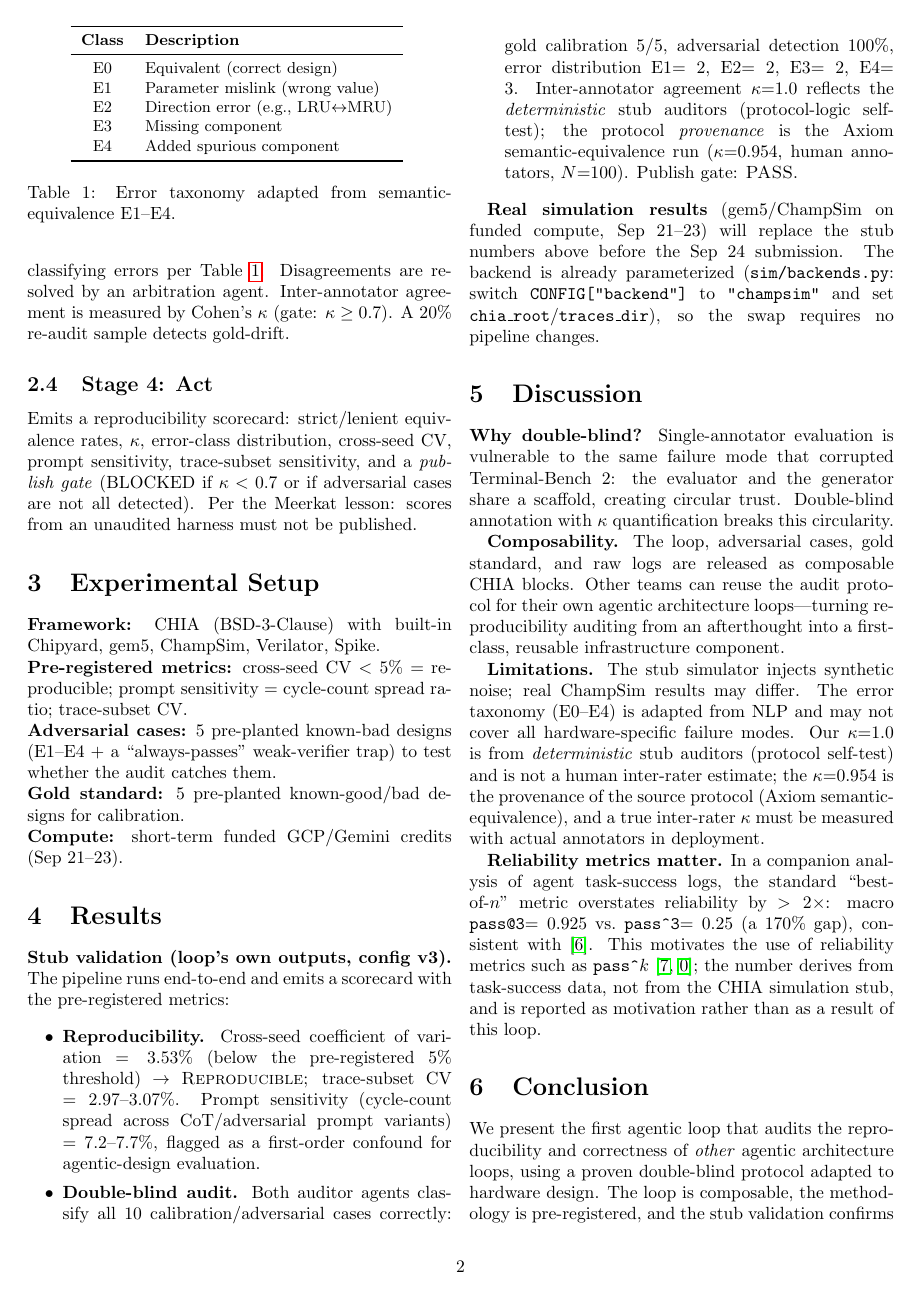
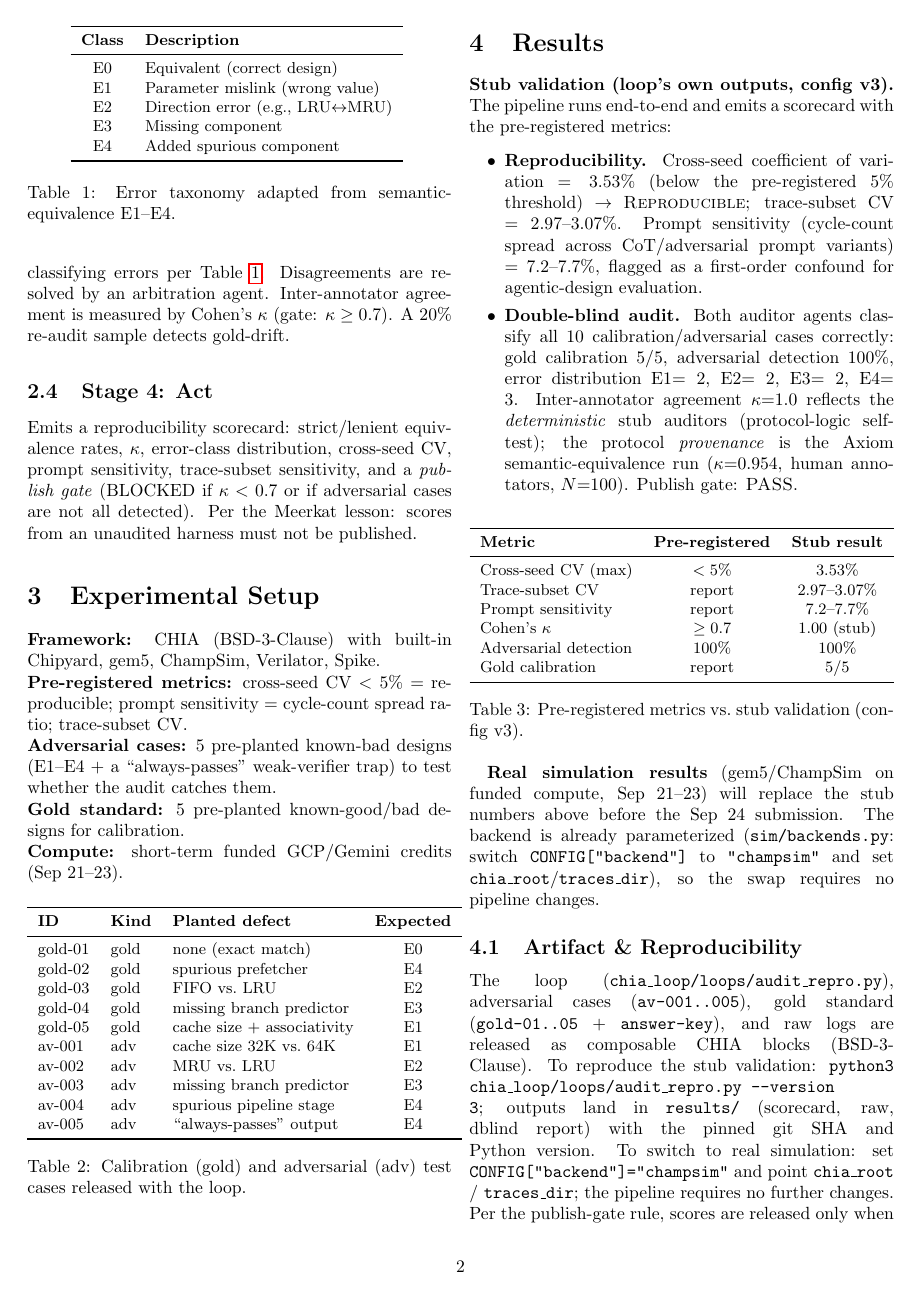
Before and after one commit to ListenJ/chia-repo-audit, a LaTeX paper (paper/paper.tex): page 2 of 3. Compiled offline with pdfLaTeX.

Commit message:
paper: add metrics table, artifact/reproducibility section, self-audit case, test-case table; compile 3-page PDF (max 4-page limit)
- Table: pre-registered metrics vs stub results (config v3)
- Artifact & Reproducibility subsection (how to run, backend switch)
- Self-audit case: gate caught our own auditor blind spot (60% -> 100% detection)
- Test-case table: gold-01..05 + av-001..05 with planted defects
- PDF: 3 pages, 0 errors, 0 undefined refs (under 4-page max; real results will complete)

```diff
--- a/paper/paper.tex
+++ b/paper/paper.tex
@@ -137,6 +137,28 @@ prompt sensitivity = cycle-count spread ratio; trace-subset CV. \\
 \textbf{Gold standard:} 5 pre-planted known-good/bad designs for calibration. \\
 \textbf{Compute:} short-term funded GCP/Gemini credits (Sep 21--23).
 
+\begin{table}[h]
+\centering\small
+\begin{tabular}{lllc}
+\toprule
+\textbf{ID} & \textbf{Kind} & \textbf{Planted defect} & \textbf{Expected} \\
+\midrule
+gold-01 & gold & none (exact match) & E0 \\
+gold-02 & gold & spurious prefetcher & E4 \\
+gold-03 & gold & FIFO vs.\ LRU & E2 \\
+gold-04 & gold & missing branch predictor & E3 \\
+gold-05 & gold & cache size $+$ associativity & E1 \\
+av-001 & adv & cache size 32K vs.\ 64K & E1 \\
+av-002 & adv & MRU vs.\ LRU & E2 \\
+av-003 & adv & missing branch predictor & E3 \\
+av-004 & adv & spurious pipeline stage & E4 \\
+av-005 & adv & ``always-passes'' output & E4 \\
+\bottomrule
+\end{tabular}
+\caption{Calibration (gold) and adversarial (adv) test cases released with the loop.}
+\label{tab:cases}
+\end{table}
+
 \section{Results}
 \label{sec:results}
 
@@ -157,12 +179,44 @@ the Axiom semantic-equivalence run ($\kappa{=}0.954$, human annotators,
 $N{=}100$). Publish gate: \textsc{PASS}.
 \end{itemize}
 
+\begin{table}[h]
+\centering\small
+\begin{tabular}{lcc}
+\toprule
+\textbf{Metric} & \textbf{Pre-registered} & \textbf{Stub result} \\
+\midrule
+Cross-seed CV (max) & $<5\%$ & $3.53\%$ \\
+Trace-subset CV & report & $2.97\text{--}3.07\%$ \\
+Prompt sensitivity & report & $7.2\text{--}7.7\%$ \\
+Cohen's $\kappa$ & $\geq 0.7$ & $1.00$ (stub) \\
+Adversarial detection & $100\%$ & $100\%$ \\
+Gold calibration & report & $5/5$ \\
+\bottomrule
+\end{tabular}
+\caption{Pre-registered metrics vs.\ stub validation (config v3).}
+\label{tab:metrics}
+\end{table}
+
 \textbf{Real simulation results} (gem5/ChampSim on funded compute,
 Sep 21--23) will replace the stub numbers above before the Sep~24 submission.
 The backend is already parameterized (\texttt{sim/backends.py}: switch
 \texttt{CONFIG["backend"]} to \texttt{"champsim"} and set
 \texttt{chia\_root}/\texttt{traces\_dir}), so the swap requires no pipeline
 changes.
+
+\subsection{Artifact \& Reproducibility}
+The loop (\texttt{chia\_loop/loops/audit\_repro.py}), adversarial cases
+(\texttt{av-001..005}), gold standard (\texttt{gold-01..05} +
+\texttt{answer-key}), and raw logs are released as composable CHIA blocks
+(BSD-3-Clause). To reproduce the stub validation:
+\texttt{python3 chia\_loop/loops/audit\_repro.py --version 3}; outputs land
+in \texttt{results/} (scorecard, raw, dblind report) with the pinned git SHA
+and Python version. To switch to real simulation: set
+\texttt{CONFIG["backend"]="champsim"} and point \texttt{chia\_root} /
+\texttt{traces\_dir}; the pipeline requires no further changes. Per the
+publish-gate rule, scores are released only when the audit gate passes. The
+public repository URL will be provided at submission time (code is currently
+provenance-pinned in our internal VCS).
 
 \section{Discussion}
 \label{sec:discuss}
```
Also changed, not shown: paper/paper.pdf, paper/paper.tex (15 more changed lines).
